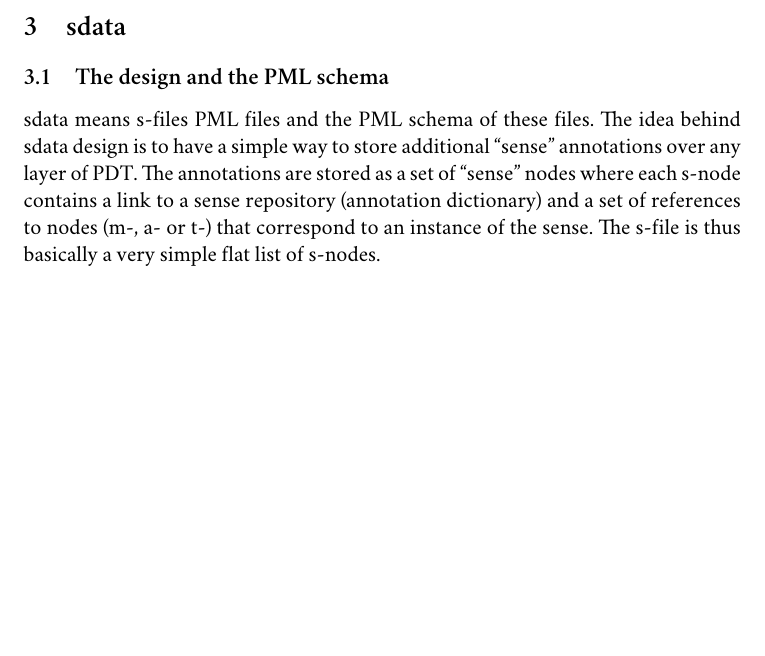
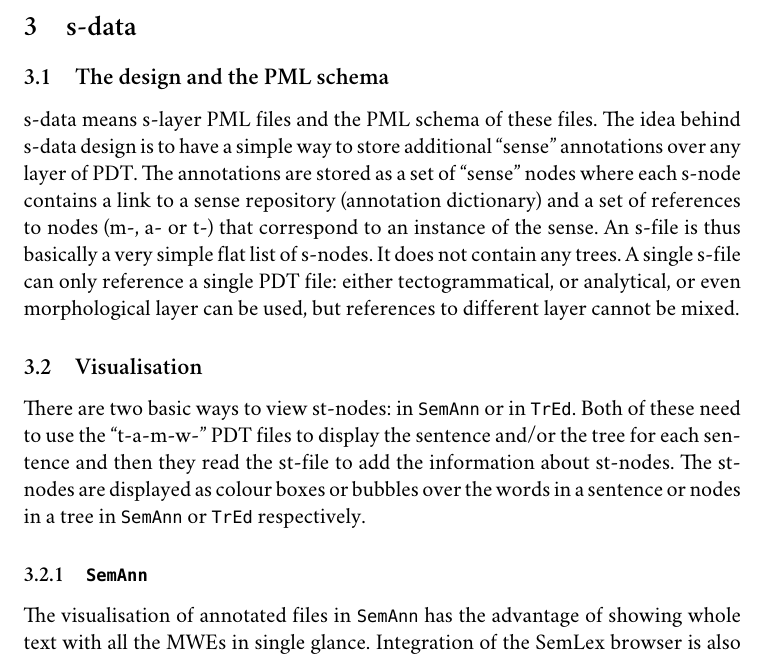
Before and after one commit to stranak/tred-ext-st-data, a LaTeX document (disertace.tex, which reads chapters/sdata.tex): part of page 7 of 7, cut so that both start at the same text, the shorter picture padded with empty space. Compiled offline with XeLaTeX; a missing font is replaced by an installed copy or a similar font.

Commit message:
Zacatek o sdatech a vizualizaci. Signed-off-by: Pavel Stranak <pavel.stranak@gmail.com>

```diff
--- a/chapters/sdata.tex
+++ b/chapters/sdata.tex
@@ -1,4 +1,12 @@
 % !TEX root = ../disertace.tex
-\section{sdata}
+\section{\sdata}
 \subsection{The design and the PML schema}
-sdata means s-files PML files and the PML schema of these files. The idea behind sdata design is to have a simple way to store additional ``sense'' annotations over any layer of PDT. The annotations are stored as a set of ``sense'' nodes where each s-node contains a link to a sense repository (annotation dictionary) and a set of references to nodes (m-, a- or t-) that correspond to an instance of the sense. The s-file is thus basically a very simple flat list of s-nodes.
+\sdata\ means s-layer PML files and the PML schema of these files. The idea behind \sdata\ design is to have a simple way to store additional ``sense'' annotations over any layer of PDT. The annotations are stored as a set of ``sense'' nodes where each s-node contains a link to a sense repository (annotation dictionary) and a set of references to nodes (m-, a- or t-) that correspond to an instance of the sense. An \sf\ is thus basically a very simple flat list of \sn{}s. It does not contain any trees. A single \sf\ can only reference a single PDT file: either tectogrammatical, or analytical, or even morphological layer can be used, but references to different layer cannot be mixed.
+
+\subsection{Visualisation}
+There are two basic ways to view st-nodes: in \seman\ or in \tred. Both of these need to use the ``t-a-m-w-'' PDT files to display the sentence and/or the tree for each sentence and then they read the \stf\ to add the information about \stn{}s. The \stn{}s are displayed as colour boxes or bubbles over the words in a sentence or nodes in a tree in \seman\ or \tred\ respectively.
+
+\subsubsection{\seman}
+The visualisation of annotated files in \seman\ has the advantage of showing whole text with all the \mwe{}s in single glance. Integration of the SemLex browser is also beneficial. Details of \seman\ interface are described in \Sref{sec:seman}.
+
+The drawbacks on the other hand are:
--- a/disertace.tex
+++ b/disertace.tex
@@ -20,6 +20,19 @@
 
 % my macros
 \def\code{\texttt}
+\def\tred{\texttt{TrEd}}
+\def\seman{\texttt{SemAnn}}
+\def\astst{$\ast$.st}
+\def\sdata{s-data}
+\def\stn{st-node}
+\def\sn{s-node}
+\def\tn{t-node}
+\def\stf{st-file}
+\def\sf{s-file}
+\def\tf{t-file}
+\def\mwe{MWE}
+\def\Mwe{multi-word expression}
+\newcommand\Sref[1]{Section~\ref{#1}}
 
 \title{Thesis Notes}
 \author{\textsc{Pavel Straňák}}
```
